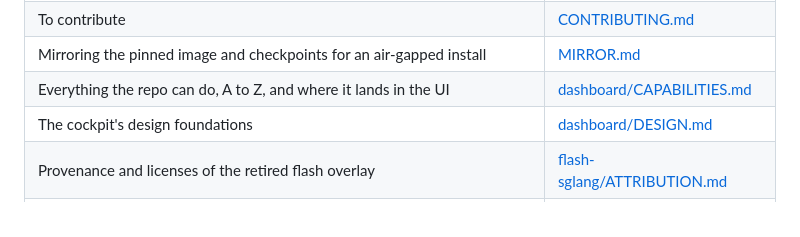
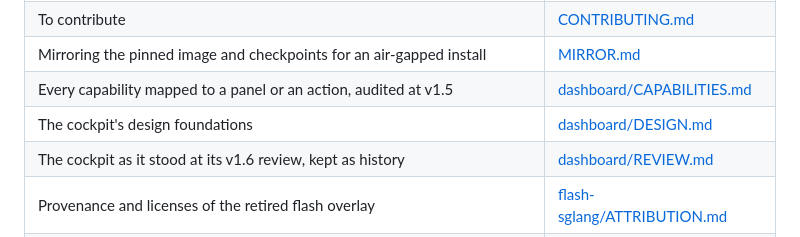
Before and after one commit to hasso5703/dgx-spark-qwen38, a Markdown page: README.md, the part around the change. Drawn GitHub-style.

Commit message:
README: name the two dated cockpit documents for what they are
CAPABILITIES.md is audited at v1.5 and REVIEW.md is the v1.6 snapshot; the index
said the first covered everything the repo can do and did not mention the second
at all, which left one document overstated and one unreachable from anywhere.

Co-Authored-By: Claude Opus 5 (1M context) <noreply@anthropic.com>

```diff
--- a/README.md
+++ b/README.md
@@ -41,8 +41,9 @@ The README is the entry point. Everything longer lives next to it, one subject p
 | Trust model and private reporting | [SECURITY.md](SECURITY.md) |
 | To contribute | [CONTRIBUTING.md](CONTRIBUTING.md) |
 | Mirroring the pinned image and checkpoints for an air-gapped install | [MIRROR.md](MIRROR.md) |
-| Everything the repo can do, A to Z, and where it lands in the UI | [dashboard/CAPABILITIES.md](dashboard/CAPABILITIES.md) |
+| Every capability mapped to a panel or an action, audited at v1.5 | [dashboard/CAPABILITIES.md](dashboard/CAPABILITIES.md) |
 | The cockpit's design foundations | [dashboard/DESIGN.md](dashboard/DESIGN.md) |
+| The cockpit as it stood at its v1.6 review, kept as history | [dashboard/REVIEW.md](dashboard/REVIEW.md) |
 | Provenance and licenses of the retired flash overlay | [flash-sglang/ATTRIBUTION.md](flash-sglang/ATTRIBUTION.md) |
 | Reproducing the MMLU and HumanEval numbers, and the two image quirks in the way | [evals/README.md](evals/README.md) |
 | Running a GGUF model on this box instead | [extras/gguf/README.md](extras/gguf/README.md) |
```
